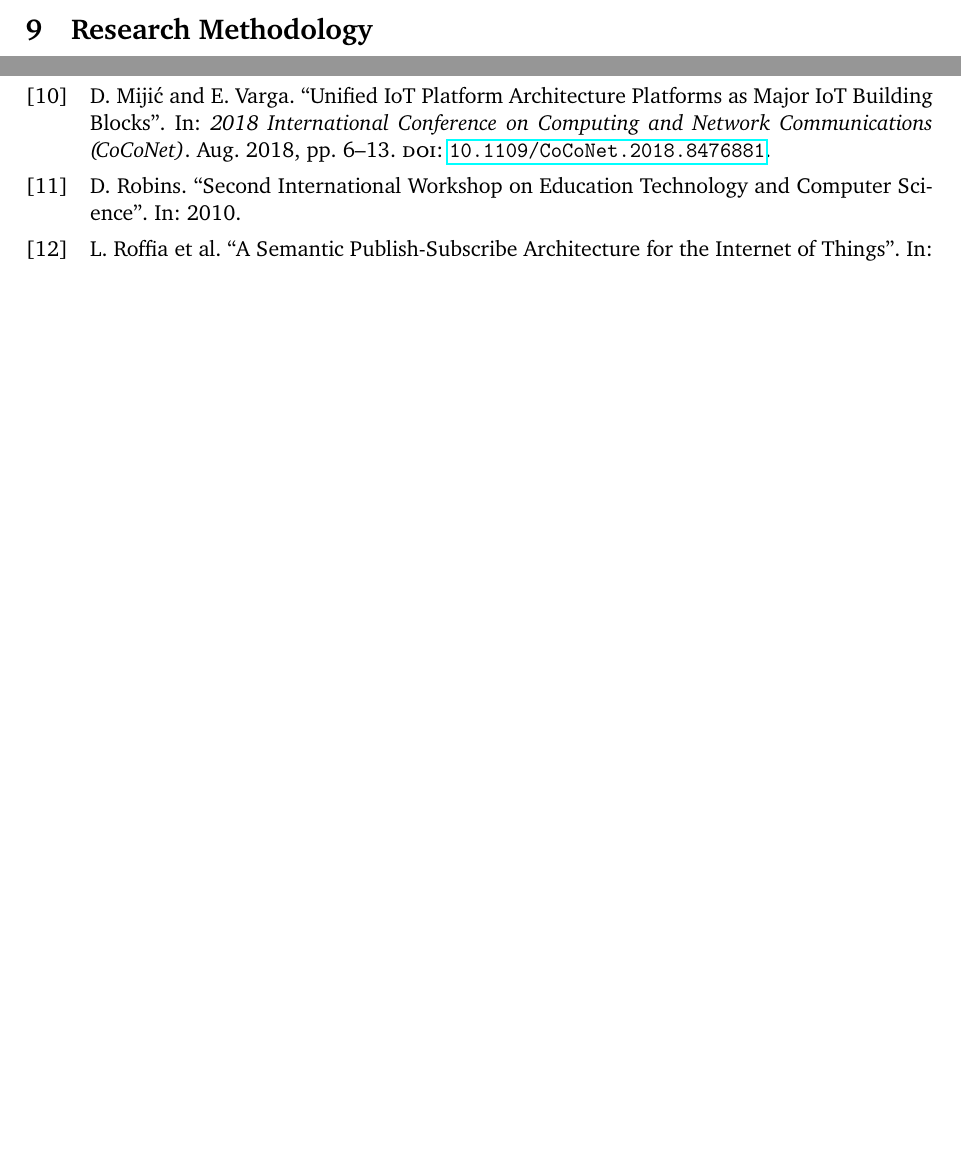
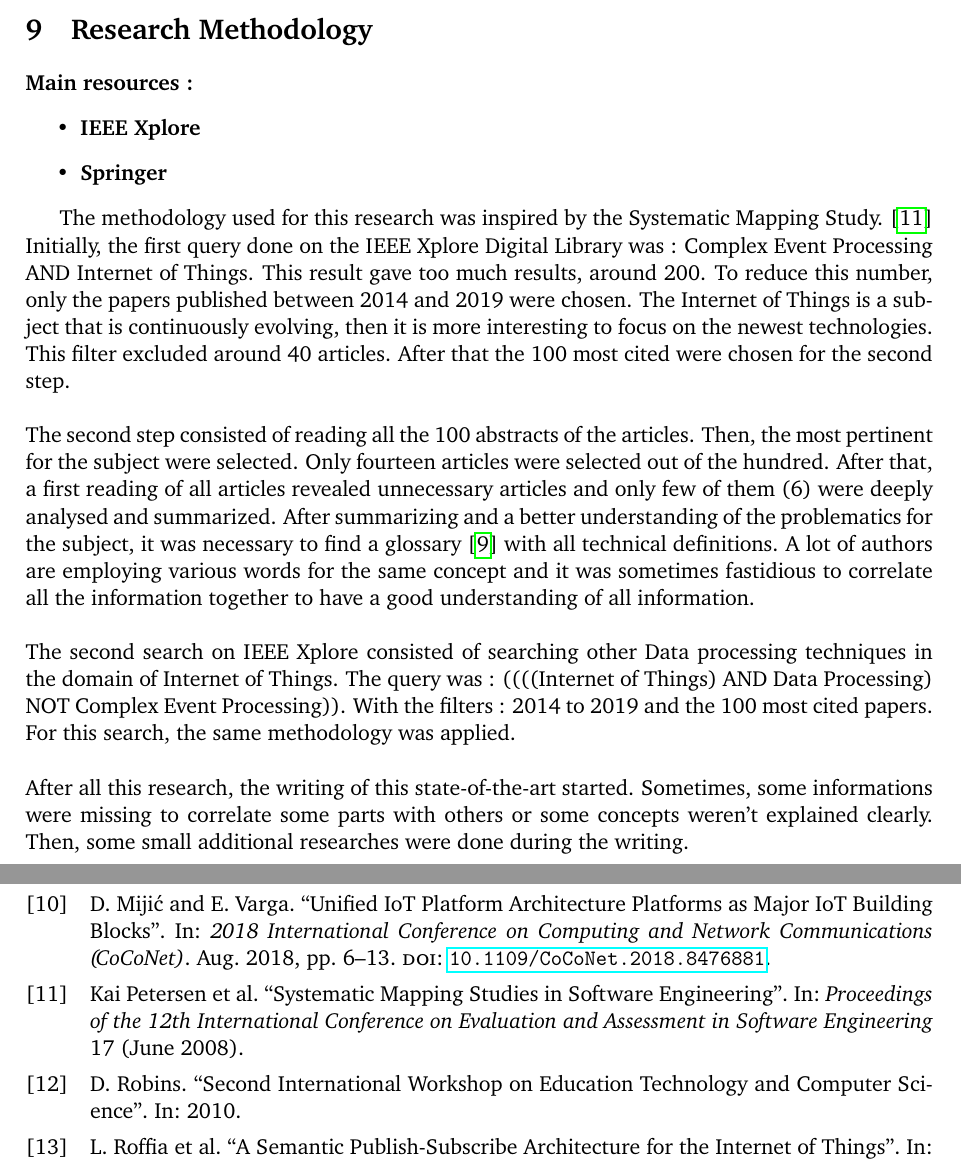
Before and after one commit to warken2903/IHDCB339_CEP, a LaTeX document (etat de l'art/Complex Event Processing for IoT.tex): two parts of pages 14 and 15 of 16, joined at a grey line, cut so that both start at the same text, the shorter picture padded with empty space. Compiled offline with pdfLaTeX.

Commit message:
+ Research methodology

```diff
--- a/etat de l'art/Complex Event Processing for IoT.tex
+++ b/etat de l'art/Complex Event Processing for IoT.tex
@@ -350,7 +350,22 @@ How to quantify objectively the criterias of scalability, reliability, monitorab
 
 \section{Research Methodology} \label{research-methodology}
 
-%----------------------------------------------------------------------------------------
+\textbf{Main resources :}
+\begin{itemize}
+	\item \textbf{IEEE Xplore}
+	\item \textbf{Springer}
+\end{itemize}
+
+The methodology used for this research was inspired by the Systematic Mapping Study. \cite{sms} Initially, the first query done on the IEEE Xplore Digital Library was : Complex Event Processing AND Internet of Things. This result gave too much results, around 200. To reduce this number, only the papers published between 2014 and 2019 were chosen. The Internet of Things is a subject that is continuously evolving, then it is more interesting to focus on the newest technologies. This filter excluded around 40 articles. After that the 100 most cited were chosen for the second step.
+\newline
+\newline
+The second step consisted of reading all the 100 abstracts of the articles. Then, the most pertinent for the subject were selected. Only fourteen articles were selected out of the hundred. After that, a first reading of all articles revealed unnecessary articles and only few of them (6) were deeply analysed and summarized. After summarizing and a better understanding of the problematics for the subject, it was necessary to find a glossary \cite{glossary} with all technical definitions. A lot of authors are employing various words for the same concept and it was sometimes fastidious to correlate all the information together to have a good understanding of all information.
+\newline
+\newline
+The second search on IEEE Xplore consisted of searching other Data processing techniques in the domain of Internet of Things. The query was : ((((Internet of Things) AND Data Processing) NOT Complex Event Processing)). With the filters :  2014 to 2019 and the 100 most cited papers. For this search, the same methodology was applied.
+\newline
+\newline
+After all this research, the writing of this state-of-the-art started. Sometimes, some informations were missing to correlate some parts with others or some concepts weren't explained clearly. Then, some small additional researches were done during the writing.
 
 %----------------------------------------------------------------------------------------
 %----------------------------------------THE END-----------------------------------------
```
Also changed, not shown: etat de l'art/biblio.bib (+10 -0 lines), recherche/IEEE Xplore/IEEE Explore.txt (+3 -3 lines), etat de l'art/Complex Event Processing for IoT.pdf.
